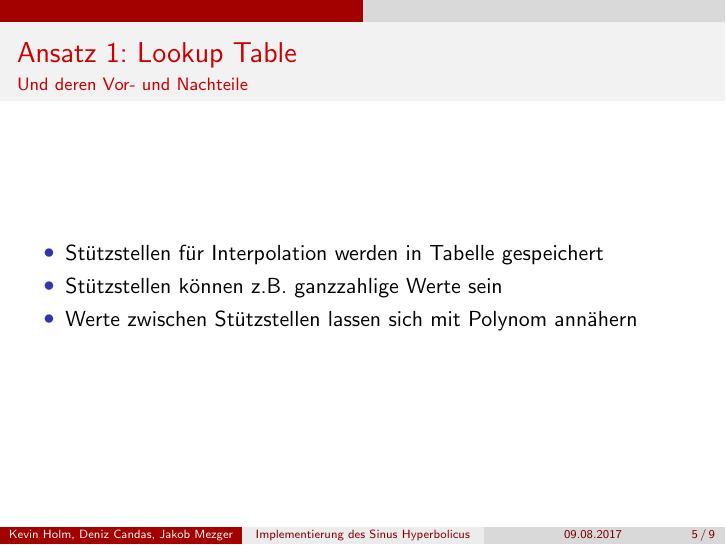
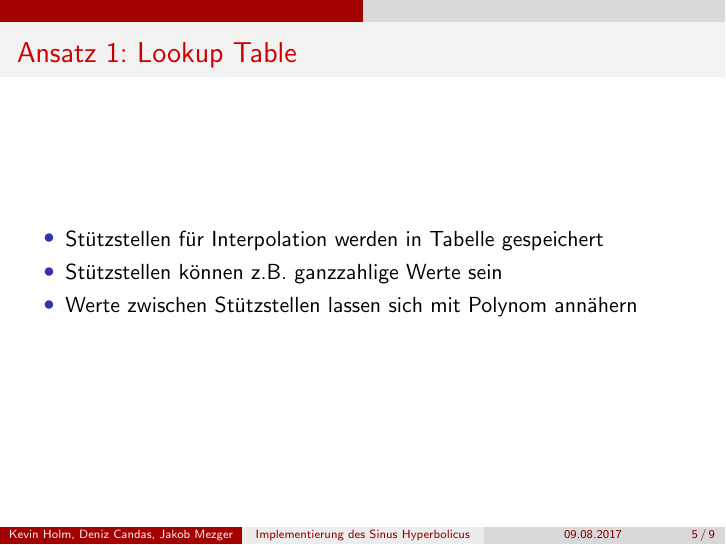
Before and after one commit to usbpc/ERA_sinh, LaTeX slides (Praesentation/Assembly_Praesentation.tex): page 5 of 9. Compiled offline with pdfLaTeX.

Commit message:
Ultimate final version

```diff
--- a/Praesentation/Assembly_Praesentation.tex
+++ b/Praesentation/Assembly_Praesentation.tex
@@ -81,7 +81,6 @@
 	\begin{frame}
 		\section{Ansatz 1: Lookup Table}
 		\frametitle{Ansatz 1: Lookup Table}
-		\framesubtitle{Und deren Vor- und Nachteile}
 		\begin{itemize}
 			\item Stützstellen für Interpolation werden in Tabelle gespeichert
 			\item Stützstellen können z.B. ganzzahlige Werte sein
```
Also changed, not shown: Praesentation/Assembly_Praesentation.pdf.
